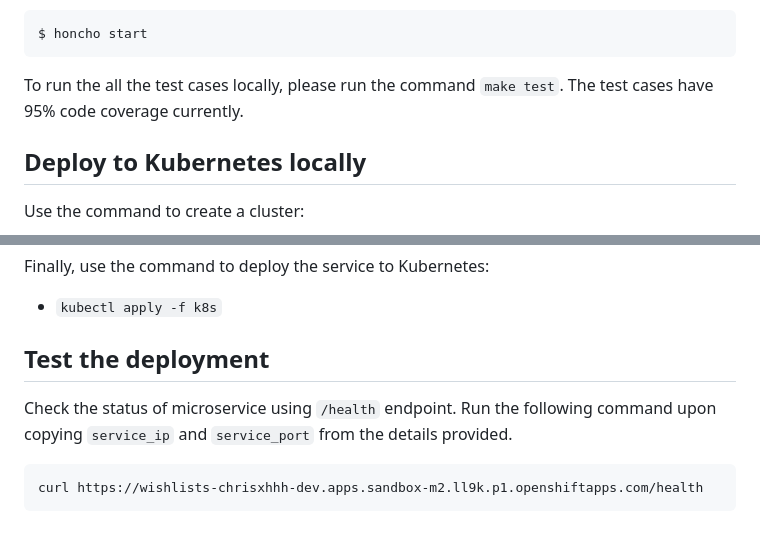
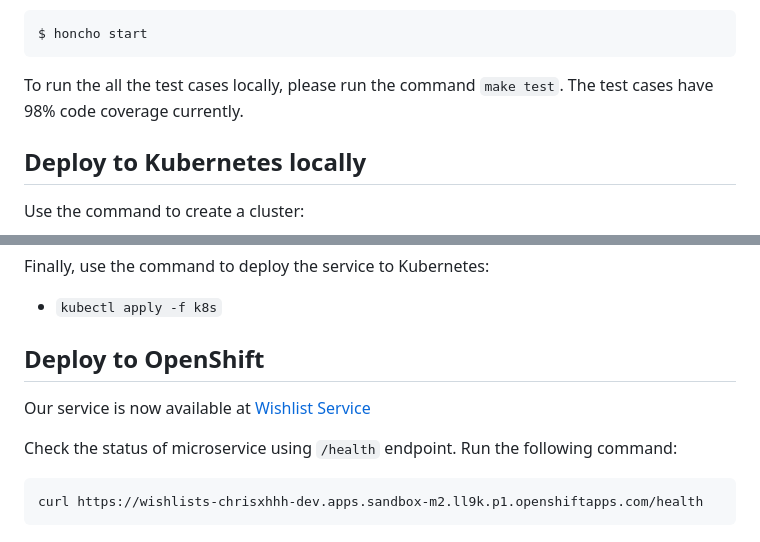
Before and after one commit to CSCI-GA-2820-FA23-001/wishlists, a Markdown page: README.md, 2 parts joined by grey strips. Rendered like a GitHub page.

````diff
--- a/README.md
+++ b/README.md
@@ -28,7 +28,7 @@ Before Run, make sure you have install [Docker Desktop](https://www.docker.com/p
 $ honcho start
 ```
 
-To run the all the test cases locally, please run the command ```make test```. The test cases have 95% code coverage currently.
+To run the all the test cases locally, please run the command ```make test```. The test cases have 98% code coverage currently.
 
 
 
@@ -47,8 +47,11 @@ Then use the commands to build, tag and push the image:
 Finally, use the command to deploy the service to Kubernetes:
 
 - ```kubectl apply -f k8s```
-## Test the deployment
-Check the status of microservice using ```/health``` endpoint. Run the following command upon copying ```service_ip``` and ```service_port``` from the details provided.
+
+## Deploy to OpenShift
+Our service is now available at [Wishlist Service](https://wishlists-chrisxhhh-dev.apps.sandbox-m2.ll9k.p1.openshiftapps.com/)
+
+Check the status of microservice using ```/health``` endpoint. Run the following command:
 ```
 curl https://wishlists-chrisxhhh-dev.apps.sandbox-m2.ll9k.p1.openshiftapps.com/health
 ```
````
